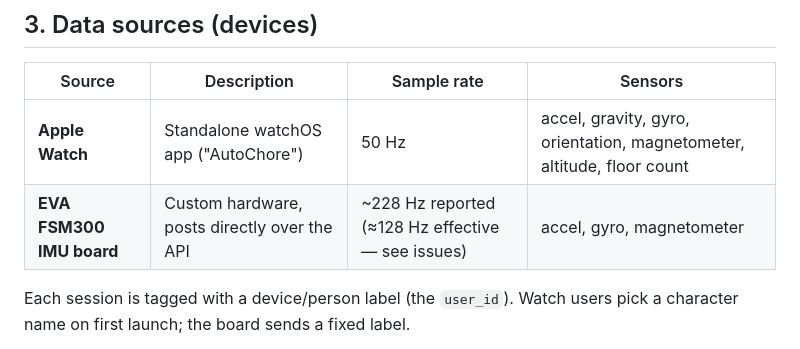
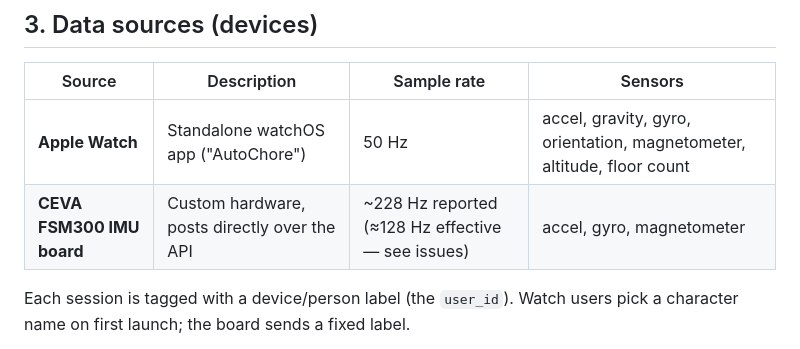
Before and after one commit to sudipc07/autochore, a Markdown page: docs/PROJECT_OVERVIEW.md, the part around the change. Rendered like a GitHub page.

Commit message:
Correct device name to CEVA FSM300
Co-Authored-By: Claude Opus 4.8 <noreply@anthropic.com>

```diff
--- a/docs/PROJECT_OVERVIEW.md
+++ b/docs/PROJECT_OVERVIEW.md
@@ -46,7 +46,7 @@ A device records motion sensors while a person performs a **labelled** chore. Ea
 | Source | Description | Sample rate | Sensors |
 |--------|-------------|-------------|---------|
 | **Apple Watch** | Standalone watchOS app ("AutoChore") | 50 Hz | accel, gravity, gyro, orientation, magnetometer, altitude, floor count |
-| **EVA FSM300 IMU board** | Custom hardware, posts directly over the API | ~228 Hz reported (≈128 Hz effective — see issues) | accel, gyro, magnetometer |
+| **CEVA FSM300 IMU board** | Custom hardware, posts directly over the API | ~228 Hz reported (≈128 Hz effective — see issues) | accel, gyro, magnetometer |
 
 Each session is tagged with a device/person label (the `user_id`). Watch users pick a character name on first launch; the board sends a fixed label.
 
```
